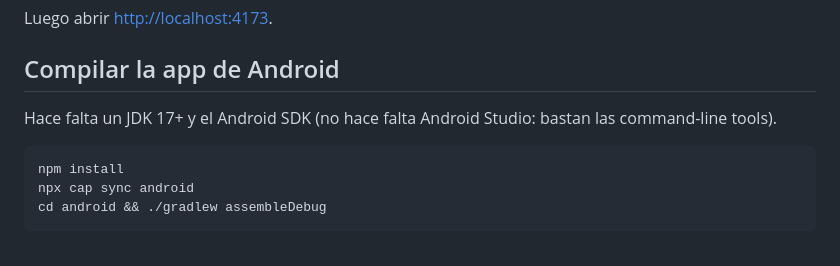
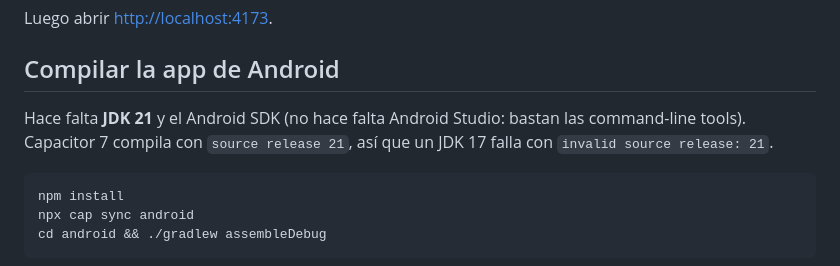
Before and after one commit to karolarias6776/app-movil-cobros-frontend, a Markdown page: README.md, the part around the change. Drawn GitHub-style.

Commit message:
corregir la version de JDK que pide Capacitor
El README decia 17+, pero Capacitor 7 compila con source release 21 y un
JDK 17 falla con "invalid source release: 21". Comprobado: con 21 el APK
compila.

Co-Authored-By: Claude Opus 5 <noreply@anthropic.com>

````diff
--- a/README.md
+++ b/README.md
@@ -26,8 +26,9 @@ Luego abrir <http://localhost:4173>.
 
 ## Compilar la app de Android
 
-Hace falta un JDK 17+ y el Android SDK (no hace falta Android Studio: bastan las
-command-line tools).
+Hace falta **JDK 21** y el Android SDK (no hace falta Android Studio: bastan las
+command-line tools). Capacitor 7 compila con `source release 21`, así que un JDK
+17 falla con `invalid source release: 21`.
 
 ```bash
 npm install
````
